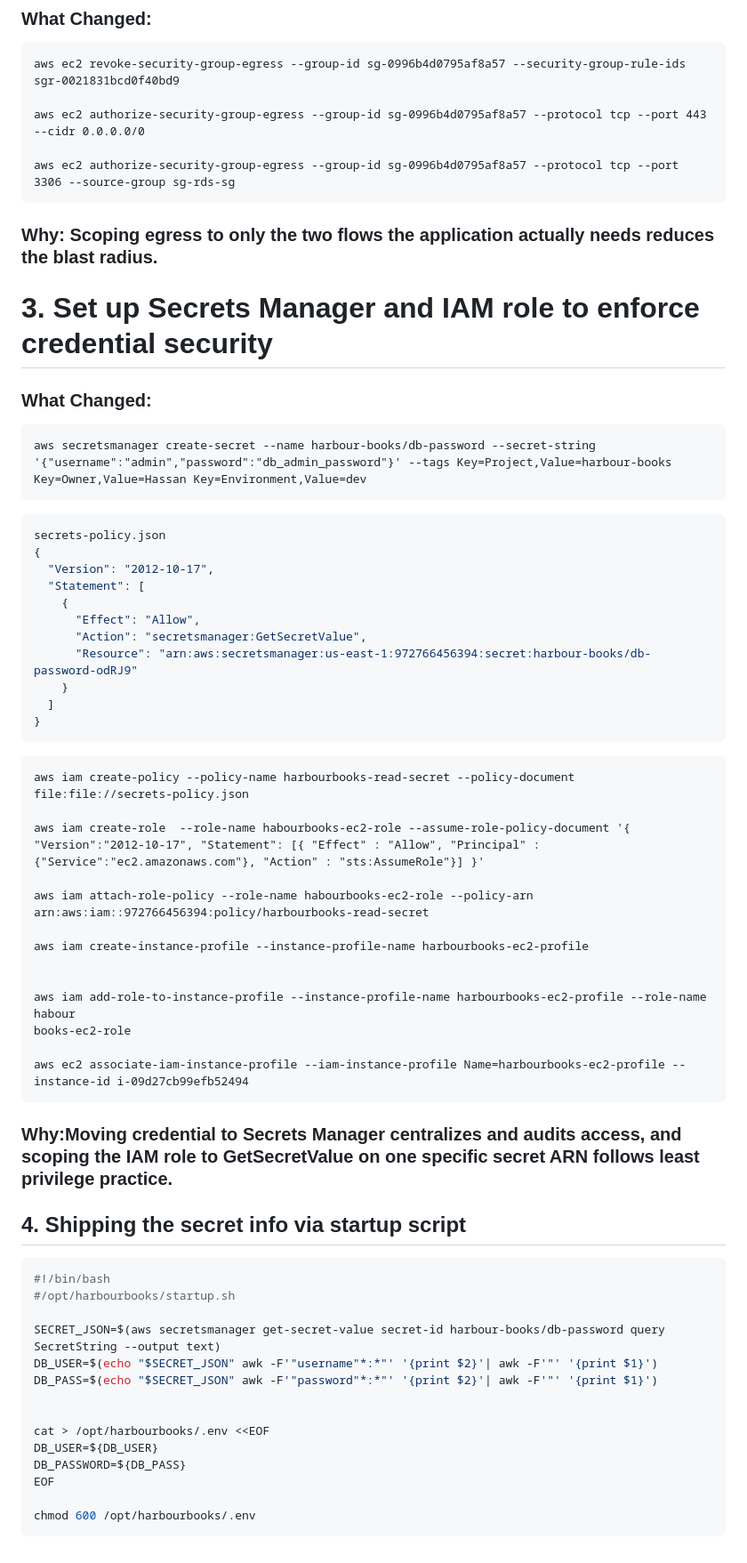
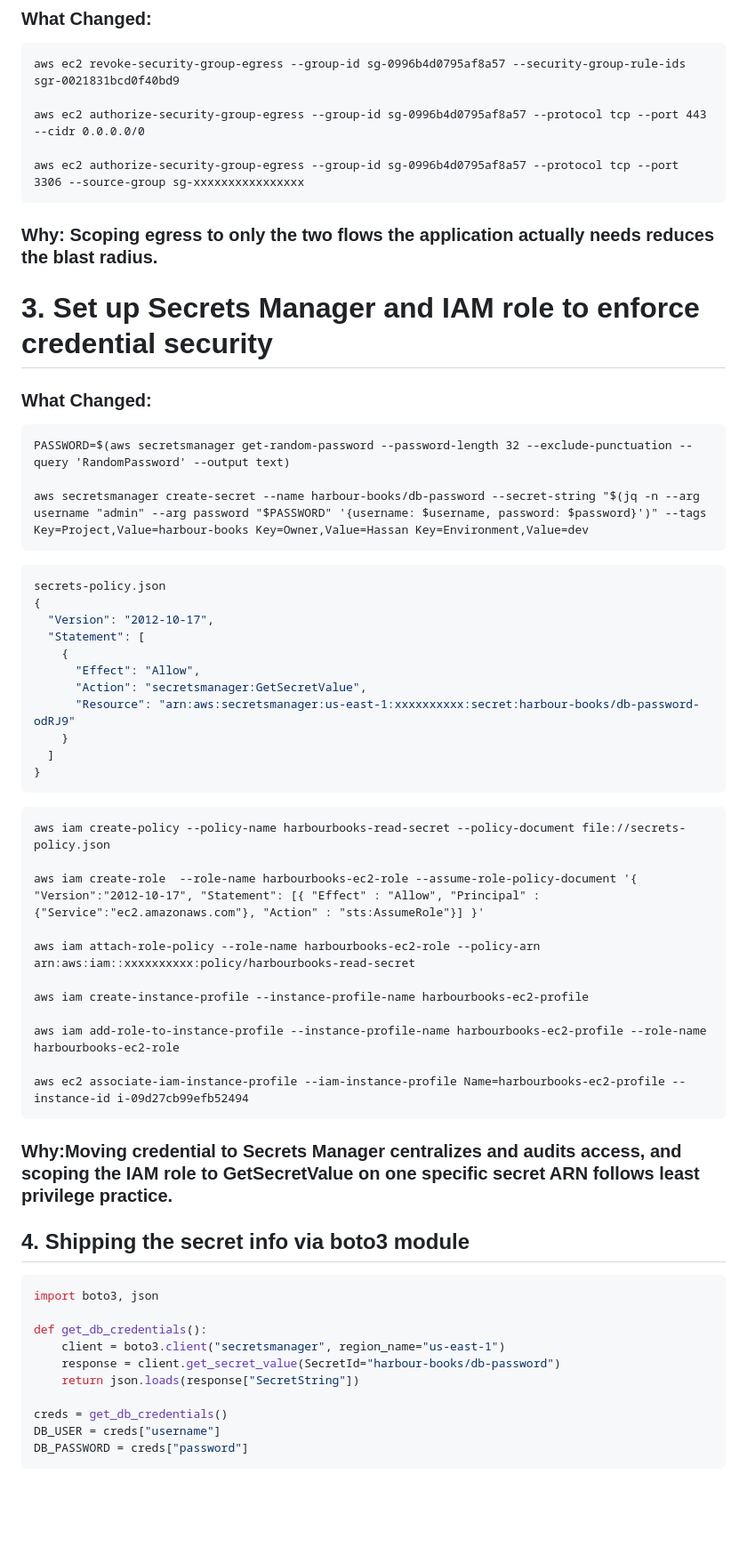
Before and after one commit to hassan195/MyDevOps, a Markdown page: task/week5/README.md, the part around one of its changes. Shown at 89% size. Rendered like a GitHub page; blank space fills up the shorter version.

Commit message:
fix: fix minor issues according to review

````diff
--- a/task/week5/README.md
+++ b/task/week5/README.md
@@ -52,7 +57,7 @@ aws ec2 revoke-security-group-egress --group-id sg-0996b4d0795af8a57 --security-
 
 aws ec2 authorize-security-group-egress --group-id sg-0996b4d0795af8a57 --protocol tcp --port 443 --cidr 0.0.0.0/0
 
-aws ec2 authorize-security-group-egress --group-id sg-0996b4d0795af8a57 --protocol tcp --port 3306 --source-group sg-rds-sg
+aws ec2 authorize-security-group-egress --group-id sg-0996b4d0795af8a57 --protocol tcp --port 3306 --source-group sg-xxxxxxxxxxxxxxxx
 ```
 ### Why: Scoping egress to only the two flows the application actually needs reduces the blast radius.
 
@@ -60,7 +65,9 @@ aws ec2 authorize-security-group-egress --group-id sg-0996b4d0795af8a57 --protoc
 # 3. Set up Secrets Manager and IAM role to enforce credential security
 ### What Changed:
 ```aws
-aws secretsmanager create-secret --name harbour-books/db-password --secret-string '{"username":"admin","password":"db_admin_password"}' --tags Key=Project,Value=harbour-books Key=Owner,Value=Hassan Key=Environment,Value=dev
+PASSWORD=$(aws secretsmanager get-random-password --password-length 32 --exclude-punctuation --query 'RandomPassword' --output text)
+
+aws secretsmanager create-secret --name harbour-books/db-password --secret-string "$(jq -n --arg username "admin" --arg password "$PASSWORD" '{username: $username, password: $password}')" --tags Key=Project,Value=harbour-books Key=Owner,Value=Hassan Key=Environment,Value=dev
 ```
 ```json
 secrets-policy.json
@@ -70,42 +77,36 @@ secrets-policy.json
     {
       "Effect": "Allow",
       "Action": "secretsmanager:GetSecretValue",
-      "Resource": "arn:aws:secretsmanager:us-east-1:972766456394:secret:harbour-books/db-password-odRJ9"
+      "Resource": "arn:aws:secretsmanager:us-east-1:xxxxxxxxxx:secret:harbour-books/db-password-odRJ9"
     }
   ]
 }
 ```
 ```aws
-aws iam create-policy --policy-name harbourbooks-read-secret --policy-document file:file://secrets-policy.json
+aws iam create-policy --policy-name harbourbooks-read-secret --policy-document file://secrets-policy.json
 
-aws iam create-role  --role-name habourbooks-ec2-role --assume-role-policy-document '{ "Version":"2012-10-17", "Statement": [{ "Effect" : "Allow", "Principal" : {"Service":"ec2.amazonaws.com"}, "Action" : "sts:AssumeRole"}] }'
+aws iam create-role  --role-name harbourbooks-ec2-role --assume-role-policy-document '{ "Version":"2012-10-17", "Statement": [{ "Effect" : "Allow", "Principal" : {"Service":"ec2.amazonaws.com"}, "Action" : "sts:AssumeRole"}] }'
 
-aws iam attach-role-policy --role-name habourbooks-ec2-role --policy-arn arn:aws:iam::972766456394:policy/harbourbooks-read-secret
+aws iam attach-role-policy --role-name harbourbooks-ec2-role --policy-arn arn:aws:iam::xxxxxxxxxx:policy/harbourbooks-read-secret
 
 aws iam create-instance-profile --instance-profile-name harbourbooks-ec2-profile
 
-
-aws iam add-role-to-instance-profile --instance-profile-name harbourbooks-ec2-profile --role-name habour
-books-ec2-role
+aws iam add-role-to-instance-profile --instance-profile-name harbourbooks-ec2-profile --role-name harbourbooks-ec2-role
 
 aws ec2 associate-iam-instance-profile --iam-instance-profile Name=harbourbooks-ec2-profile --instance-id i-09d27cb99efb52494
 ```
 ### Why:Moving credential to Secrets Manager centralizes and audits access, and scoping the IAM role to GetSecretValue on one specific secret ARN follows least privilege practice.
 
-## 4. Shipping the secret info via startup script
-```shell
-#!/bin/bash
-#/opt/harbourbooks/startup.sh
+## 4. Shipping the secret info via boto3 module
+```python
+import boto3, json
 
-SECRET_JSON=$(aws secretsmanager get-secret-value secret-id harbour-books/db-password query SecretString --output text)
-DB_USER=$(echo "$SECRET_JSON" awk -F'"username"*:*"' '{print $2}'| awk -F'"' '{print $1}')
-DB_PASS=$(echo "$SECRET_JSON" awk -F'"password"*:*"' '{print $2}'| awk -F'"' '{print $1}')
+def get_db_credentials():
+    client = boto3.client("secretsmanager", region_name="us-east-1")
+    response = client.get_secret_value(SecretId="harbour-books/db-password")
+    return json.loads(response["SecretString"])
 
-
-cat > /opt/harbourbooks/.env <<EOF
-DB_USER=${DB_USER}
-DB_PASSWORD=${DB_PASS}
-EOF
-
-chmod 600 /opt/harbourbooks/.env
+creds = get_db_credentials()
+DB_USER = creds["username"]
+DB_PASSWORD = creds["password"]
 ```
````
Also changed, not shown: other parts of task/week5/README.md (+9 -4 lines).
